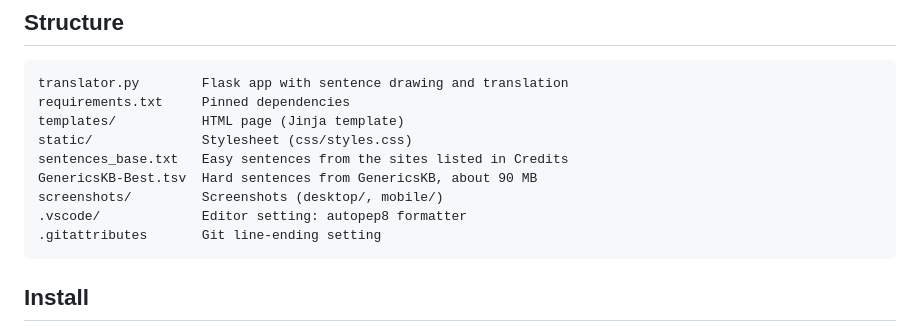
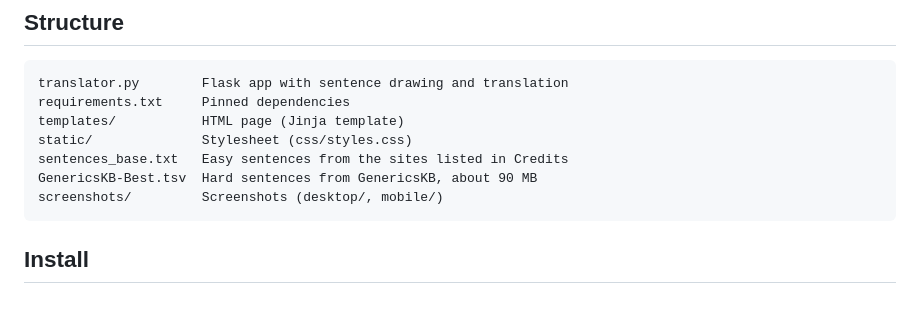
Before and after one commit to nieczuje/multiple-translator, a Markdown page: README.md, the part around the change. Rendered like a GitHub page; blank space fills up the shorter version.

Commit message:
Remove editor and git config files from Structure

````diff
--- a/README.md
+++ b/README.md
@@ -36,8 +36,6 @@ static/              Stylesheet (css/styles.css)
 sentences_base.txt   Easy sentences from the sites listed in Credits
 GenericsKB-Best.tsv  Hard sentences from GenericsKB, about 90 MB
 screenshots/         Screenshots (desktop/, mobile/)
-.vscode/             Editor setting: autopep8 formatter
-.gitattributes       Git line-ending setting
 ```
 
 ## Install
````
